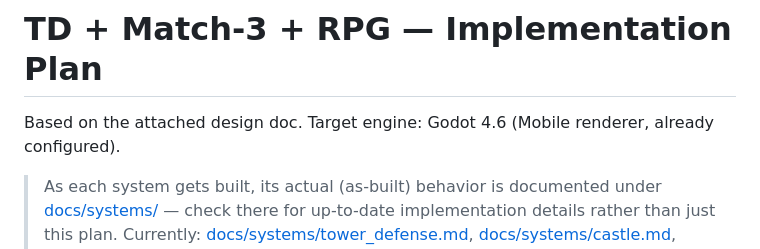
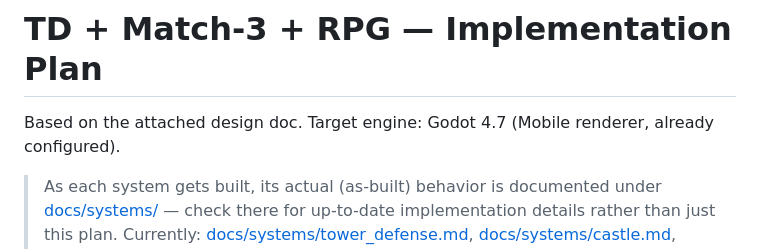
Before and after one commit to qzak/td-m3-game, a Markdown page: docs/IMPLEMENTATION_PLAN.md, the part around the change. Drawn GitHub-style.

Commit message:
update godot version

```diff
--- a/docs/IMPLEMENTATION_PLAN.md
+++ b/docs/IMPLEMENTATION_PLAN.md
@@ -1,6 +1,6 @@
 # TD + Match-3 + RPG — Implementation Plan
 
-Based on the attached design doc. Target engine: Godot 4.6 (Mobile renderer, already configured).
+Based on the attached design doc. Target engine: Godot 4.7 (Mobile renderer, already configured).
 
 > As each system gets built, its actual (as-built) behavior is documented under
 > [docs/systems/](systems/) — check there for up-to-date implementation details rather than
```
